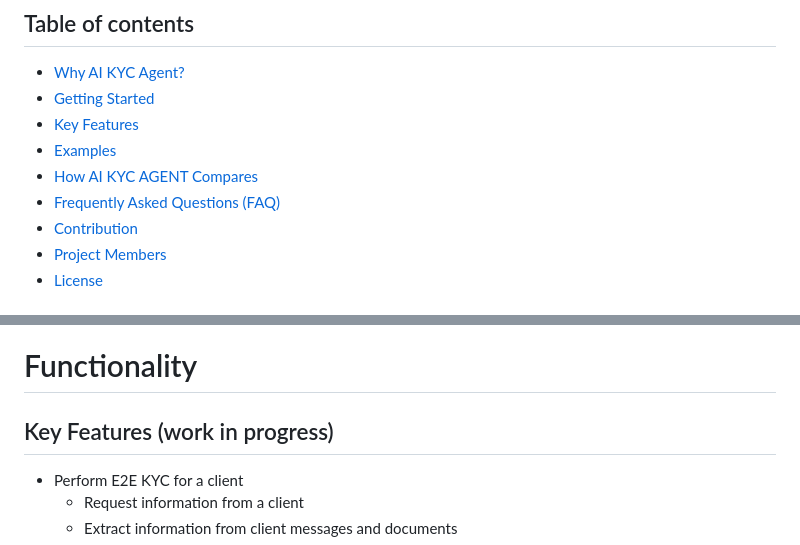
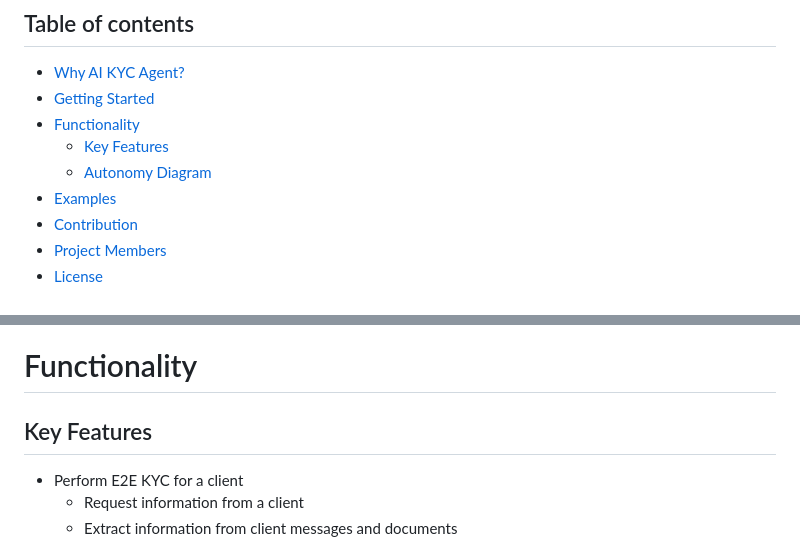
Before and after one commit to finos-labs/dtcch-2025-db, a Markdown page: README.md, 2 parts joined by grey strips. Rendered like a GitHub page.

Commit message:
documentation check
Signed-off-by: valebladi <valebladi@gmail.com>

```diff
--- a/README.md
+++ b/README.md
@@ -29,10 +29,10 @@ For any concerns or inquiries, please refer to the repository's license terms an
 
 - [Why AI KYC Agent?](#why-ai-kyc-agent)
 - [Getting Started](#getting-started)
-- [Key Features](#key-features)
+- [Functionality](#functionality)
+  - [Key Features](#key-features)
+  - [Autonomy Diagram](#autonomy-diagram)
 - [Examples](#examples)
-- [How AI KYC AGENT Compares](#how-ai-kyc-agent-compares)
-- [Frequently Asked Questions (FAQ)](#faq)
 - [Contribution](#contribution)
 - [Project Members](#project-members)
 - [License](#license)
@@ -131,7 +131,7 @@ open config.py
 
 # Functionality
 
-## Key Features (work in progress)
+## Key Features
 * Perform E2E KYC for a client
     * Request information from a client
     * Extract information from client messages and documents
```
